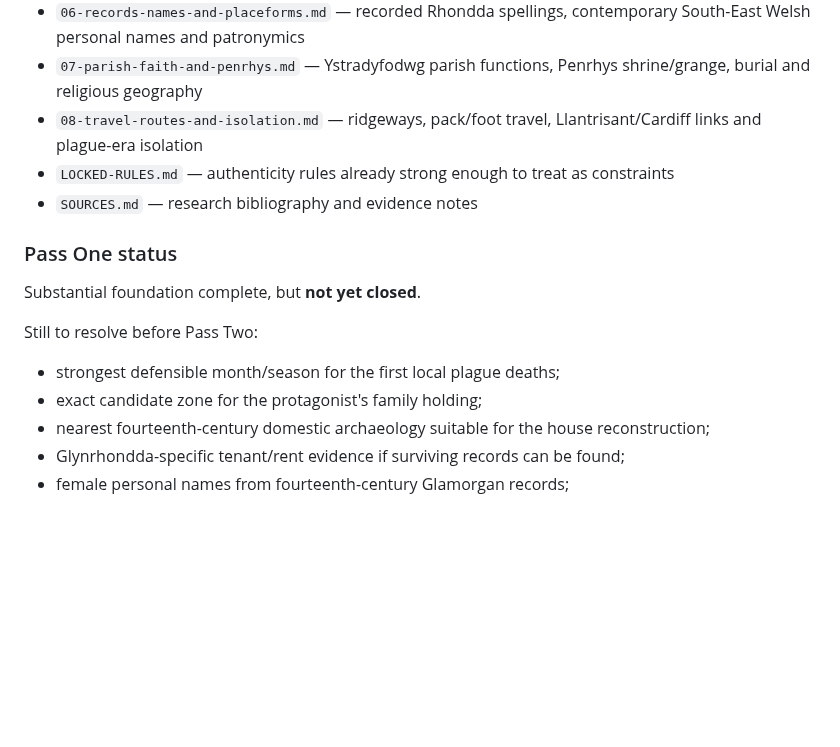
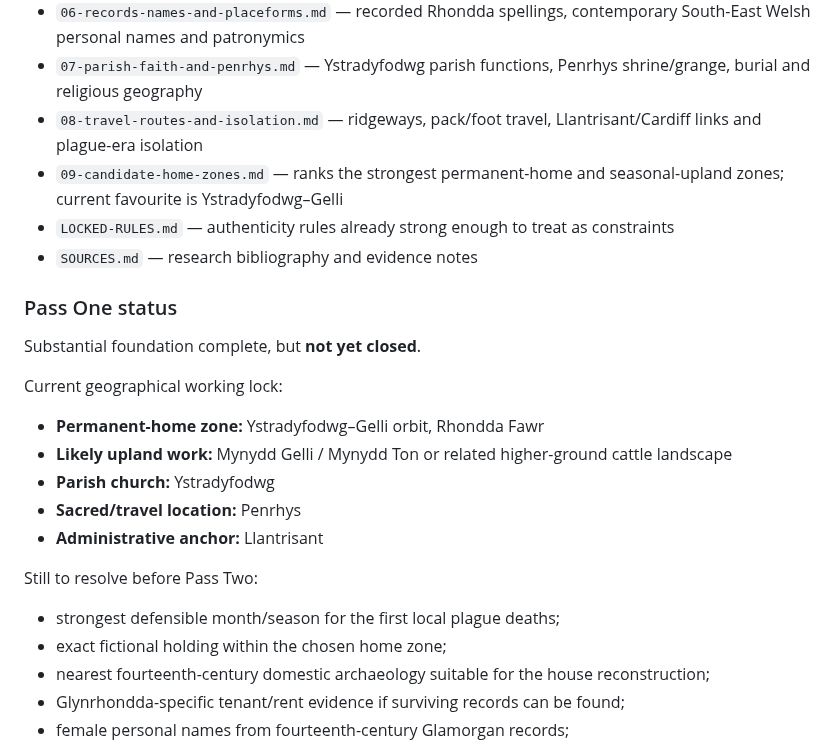
Before and after one commit to sumkindafreak/novels, a Markdown page: rhondda-1349/README.md, the part around the change. Rendered like a GitHub page; blank space fills up the shorter version.

Commit message:
Add candidate home zones to research index

```diff
--- a/rhondda-1349/README.md
+++ b/rhondda-1349/README.md
@@ -37,6 +37,7 @@ Research lives in `research/`:
 - `06-records-names-and-placeforms.md` — recorded Rhondda spellings, contemporary South-East Welsh personal names and patronymics
 - `07-parish-faith-and-penrhys.md` — Ystradyfodwg parish functions, Penrhys shrine/grange, burial and religious geography
 - `08-travel-routes-and-isolation.md` — ridgeways, pack/foot travel, Llantrisant/Cardiff links and plague-era isolation
+- `09-candidate-home-zones.md` — ranks the strongest permanent-home and seasonal-upland zones; current favourite is Ystradyfodwg–Gelli
 - `LOCKED-RULES.md` — authenticity rules already strong enough to treat as constraints
 - `SOURCES.md` — research bibliography and evidence notes
 
@@ -44,10 +45,18 @@ Research lives in `research/`:
 
 Substantial foundation complete, but **not yet closed**.
 
+Current geographical working lock:
+
+- **Permanent-home zone:** Ystradyfodwg–Gelli orbit, Rhondda Fawr
+- **Likely upland work:** Mynydd Gelli / Mynydd Ton or related higher-ground cattle landscape
+- **Parish church:** Ystradyfodwg
+- **Sacred/travel location:** Penrhys
+- **Administrative anchor:** Llantrisant
+
 Still to resolve before Pass Two:
 
 - strongest defensible month/season for the first local plague deaths;
-- exact candidate zone for the protagonist's family holding;
+- exact fictional holding within the chosen home zone;
 - nearest fourteenth-century domestic archaeology suitable for the house reconstruction;
 - Glynrhondda-specific tenant/rent evidence if surviving records can be found;
 - female personal names from fourteenth-century Glamorgan records;
```
